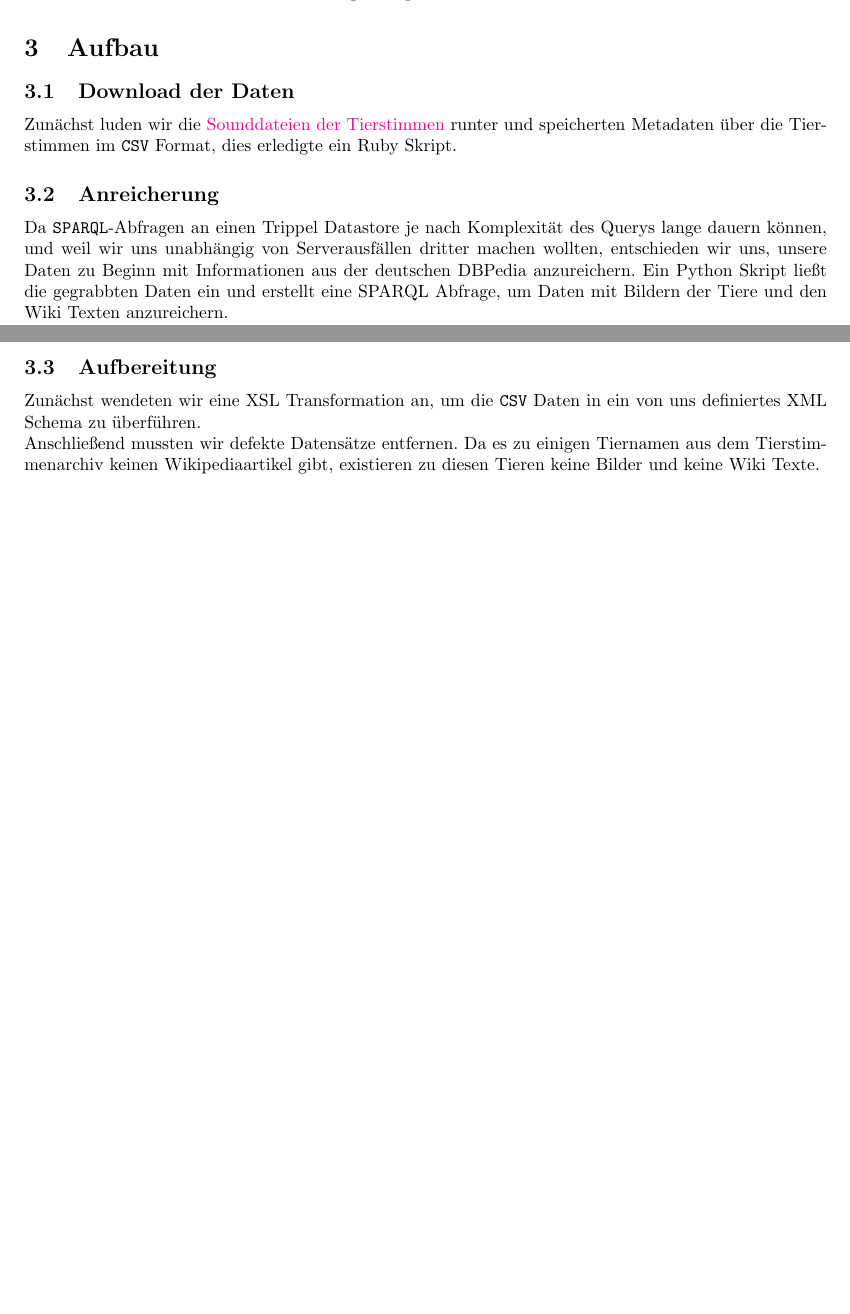
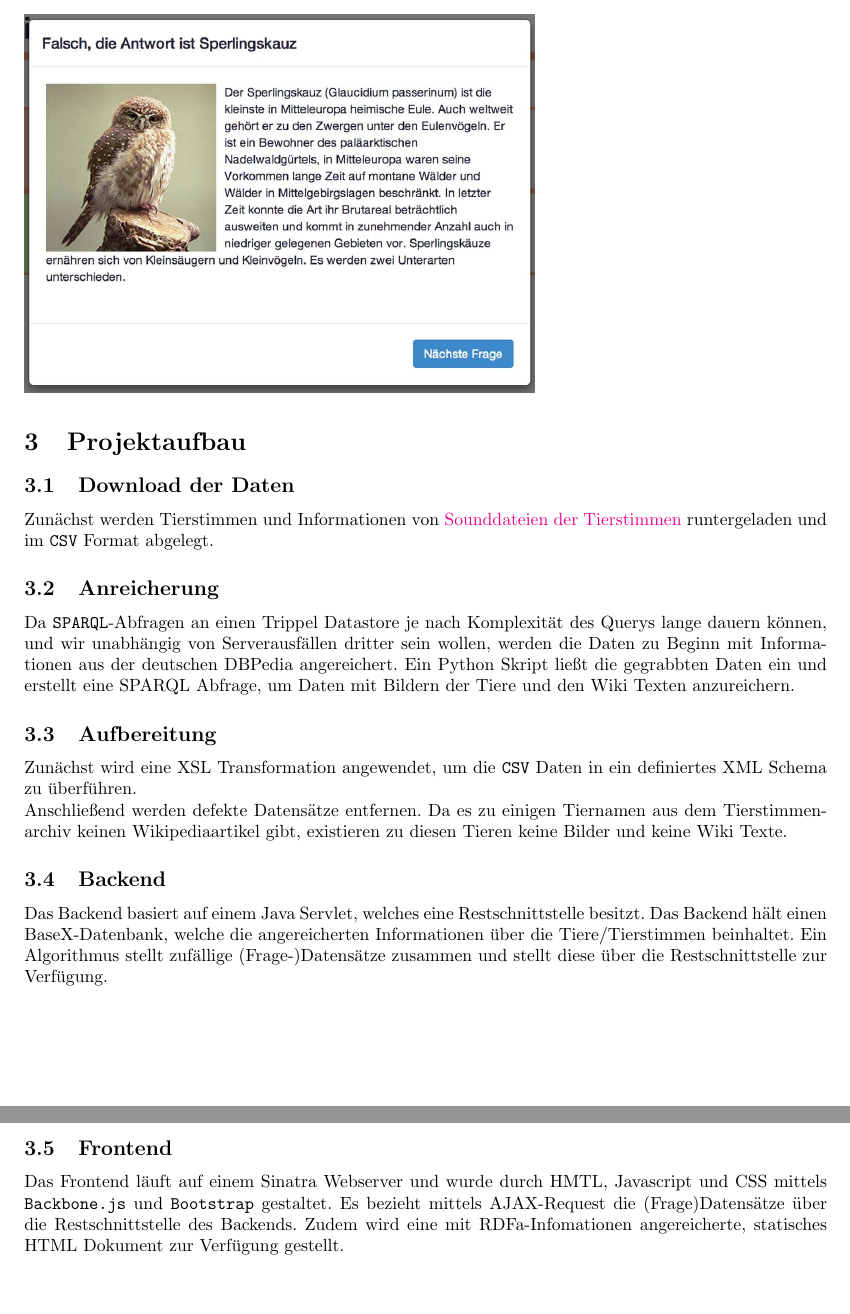
Before and after one commit to jakobw/tierstimmen-quiz, a LaTeX document (dokument/dokument.tex): two parts of pages 1 and 2 of 2 before the commit and two parts of pages 2 and 3 of 3 after it, joined at a grey line, cut at the place of the change, the shorter picture padded with empty space. Compiled offline with pdfLaTeX.

Commit message:
Added pictures

```diff
--- a/dokument/dokument.tex
+++ b/dokument/dokument.tex
@@ -70,6 +70,3 @@
     Das TierstimmenQuiz wird vom Benutzer im Browser gespielt.
     Ihm werden nacheinander 10 Fragen gestellt, die er zu beantworten hat.
     Zu Beginn jeder Frage wird eine Tierstimme abgespielt. Der Benutzer muss
-    diese Tierstimme einem von vier vorgeschlagenen Tieren zuordnen.
-
-\section{Aufbau}
@@ -76,19 +77,32 @@
+    \includegraphics[scale=0.3]{p2}
+\section{Projektaufbau}
         \subsection{Download der Daten}
-        Zunächst luden wir die \href{http://offene-naturfuehrer.de/web/Open_Source_Tierstimmen}{Sounddateien der Tierstimmen} runter und speicherten
-        Metadaten über die Tierstimmen im \texttt{CSV} Format, dies erledigte ein Ruby Skript.
+        Zunächst werden Tierstimmen und Informationen von \href{http://offene-naturfuehrer.de/web/Open_Source_Tierstimmen}{Sounddateien der Tierstimmen} runtergeladen und im \texttt{CSV} Format abgelegt.
 
         \subsection{Anreicherung}
             Da \texttt{SPARQL}-Abfragen an einen Trippel Datastore je nach Komplexität des Querys
-            lange dauern können, und weil wir uns unabhängig von Serverausfällen dritter machen
-            wollten, entschieden wir uns, unsere Daten zu Beginn mit Informationen
-            aus der deutschen DBPedia anzureichern. Ein Python Skript ließt
+            lange dauern können, und wir unabhängig von Serverausfällen dritter
+            sein wollen, werden die Daten zu Beginn mit Informationen
+            aus der deutschen DBPedia angereichert. Ein Python Skript ließt
             die gegrabbten Daten ein und erstellt eine SPARQL Abfrage, um Daten mit Bildern
             der Tiere und den Wiki Texten anzureichern.
 
        \subsection{Aufbereitung}
-           Zunächst wendeten wir eine XSL Transformation an, um die \texttt{CSV} Daten in
-           ein von uns definiertes XML Schema zu überführen.\\
-           Anschließend mussten wir defekte Datensätze entfernen. Da es zu einigen Tiernamen aus
+           Zunächst wird eine XSL Transformation angewendet, um die \texttt{CSV} Daten in
+           ein definiertes XML Schema zu überführen.\\
+           Anschließend werden defekte Datensätze entfernen. Da es zu einigen Tiernamen aus
            dem Tierstimmenarchiv keinen Wikipediaartikel gibt, existieren zu diesen
            Tieren keine Bilder und keine Wiki Texte.
+
+       \subsection{Backend}
+           Das Backend basiert auf einem Java Servlet, welches eine Restschnittstelle
+           besitzt. Das Backend hält einen BaseX-Datenbank, welche
+           die angereicherten Informationen über die Tiere/Tierstimmen
+           beinhaltet. Ein Algorithmus stellt zufällige (Frage-)Datensätze zusammen
+           und stellt diese über die Restschnittstelle zur Verfügung.
+
+       \subsection{Frontend}
+           Das Frontend läuft auf einem Sinatra Webserver und wurde durch HMTL, Javascript und CSS mittels \texttt{Backbone.js} und \texttt{Bootstrap} gestaltet. Es bezieht mittels AJAX-Request die (Frage)Datensätze über die Restschnittstelle des Backends.
+           Zudem wird eine mit RDFa-Infomationen angereicherte, statisches HTML Dokument
+           zur Verfügung gestellt.
 \end{document}
```
Also changed, not shown: dokument/dokument.pdf (added), dokument/p1.jpg (added), dokument/p2.jpg (added), dokument/dokument.tex (4 more changed lines).
